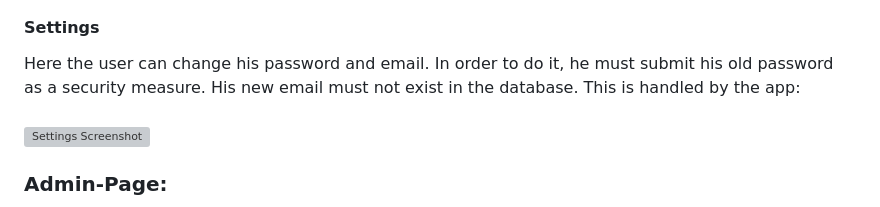
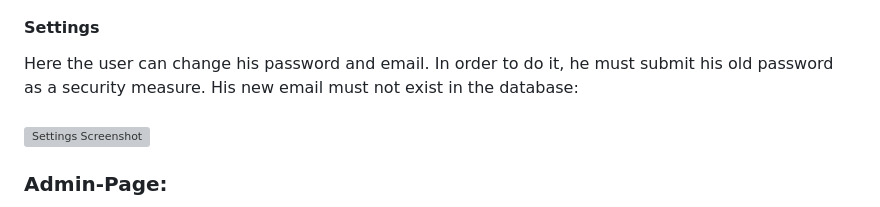
Before and after one commit to sdi2000150/LinkedIn-Clone, a Markdown page: README.md, the part around the change. Drawn GitHub-style; grey boxes are pictures that could not be loaded.

Commit message:
fast update (make git)

```diff
--- a/README.md
+++ b/README.md
@@ -62,7 +62,7 @@ The profile section shows all User information. Here, user can add: About info,
 
 #### Settings
 Here the user can change his password and email. In order to do it, he must submit his old password as a security measure. His new
-email must not exist in the database. This is handled by the app:
+email must not exist in the database:
 <br><br>
 ![Settings Screenshot](https://github.com/NikitasMosch/LinkedInApp/blob/main/Screenshots/settings.png)
 
```
